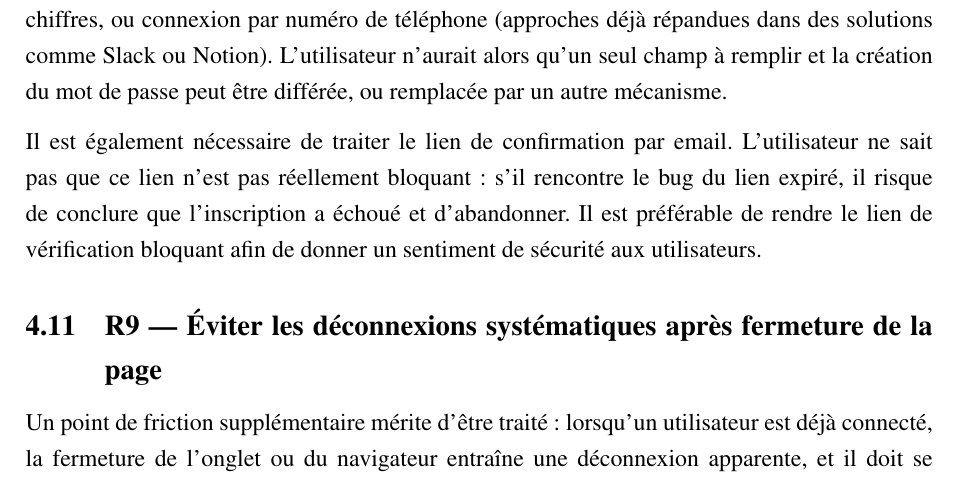
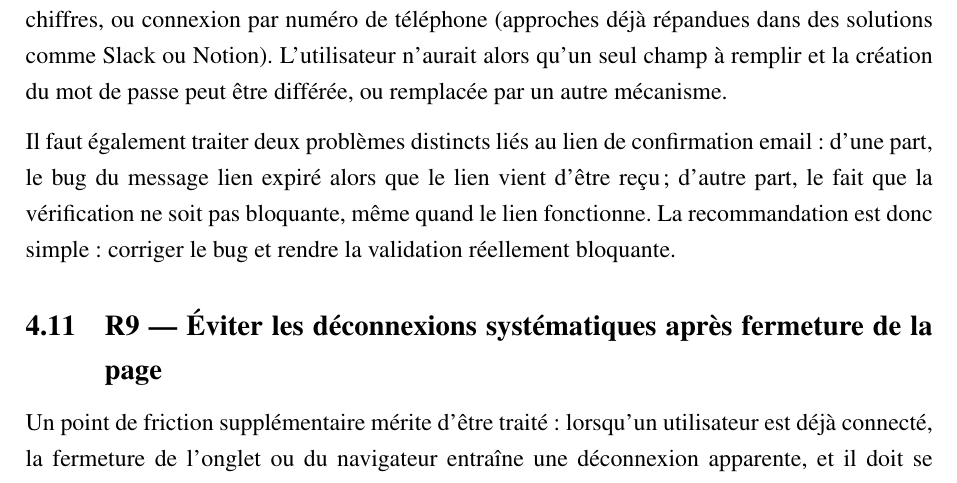
Before and after one commit to JeremSSJ/WINEVIZER-LATEX, a LaTeX document (main.tex): part of page 11 of 17, cut so that both start at the same text. Compiled offline with pdfLaTeX.

Commit message:
wip
Co-authored-by: Copilot <copilot@github.com>

```diff
--- a/main.tex
+++ b/main.tex
@@ -409,10 +409,10 @@ par numéro de téléphone (approches déjà répandues dans des solutions comme
 L'utilisateur n'aurait alors qu'un seul champ à remplir et la création du mot de passe peut être
 différée, ou remplacée par un autre mécanisme.
 
-Il est également nécessaire de traiter le lien de confirmation par email. L'utilisateur ne sait
-pas que ce lien n'est pas réellement bloquant~: s'il rencontre le bug du lien expiré,
-il risque de conclure que l'inscription a échoué et d'abandonner. Il est préférable de
-rendre le lien de vérification bloquant afin de donner un sentiment de sécurité aux utilisateurs.
+Il faut également traiter deux problèmes distincts liés au lien de confirmation email~: d'une part,
+le bug du message lien expiré alors que le lien vient d'être reçu~; d'autre part,
+le fait que la vérification ne soit pas bloquante, même quand le lien fonctionne.
+La recommandation est donc simple~: corriger le bug et rendre la validation réellement bloquante.
 
 \subsection{R9 — Éviter les déconnexions systématiques après fermeture de la page}
 
```
